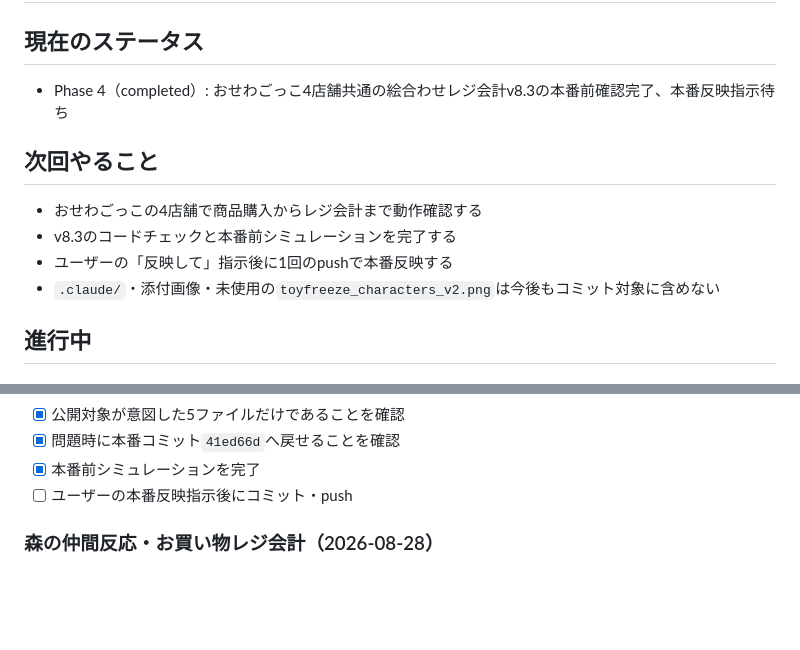
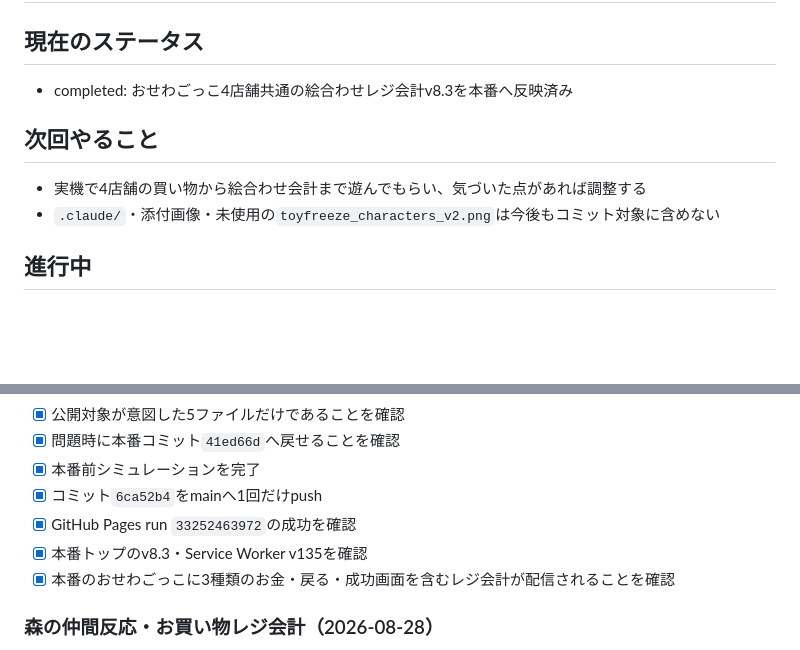
Before and after one commit to kids-masaru/ajuna, a Markdown page: task.md, 2 parts joined by grey strips. GitHub-like rendering; blank space fills up the shorter version.

Commit message:
v8.3本番反映完了を記録

```diff
--- a/task.md
+++ b/task.md
@@ -4,11 +4,9 @@
 
 ## 現在のステータス
-- Phase 4（completed）: おせわごっこ4店舗共通の絵合わせレジ会計v8.3の本番前確認完了、本番反映指示待ち
+- completed: おせわごっこ4店舗共通の絵合わせレジ会計v8.3を本番へ反映済み
 
 ## 次回やること
-- おせわごっこの4店舗で商品購入からレジ会計まで動作確認する
-- v8.3のコードチェックと本番前シミュレーションを完了する
-- ユーザーの「反映して」指示後に1回のpushで本番反映する
+- 実機で4店舗の買い物から絵合わせ会計まで遊んでもらい、気づいた点があれば調整する
 - `.claude/`・添付画像・未使用の`toyfreeze_characters_v2.png`は今後もコミット対象に含めない
 
 ## 進行中
@@ -35,7 +33,10 @@
 - [x] 公開対象が意図した5ファイルだけであることを確認
 - [x] 問題時に本番コミット`41ed66d`へ戻せることを確認
 - [x] 本番前シミュレーションを完了
-- [ ] ユーザーの本番反映指示後にコミット・push
+- [x] コミット`6ca52b4`をmainへ1回だけpush
+- [x] GitHub Pages run `33252463972`の成功を確認
+- [x] 本番トップのv8.3・Service Worker v135を確認
+- [x] 本番のおせわごっこに3種類のお金・戻る・成功画面を含むレジ会計が配信されることを確認
 
 ### 森の仲間反応・お買い物レジ会計（2026-08-28）
 - [x] ゴール画面の仲間が元画像のマス境界で切れている原因を特定
```
Also changed, not shown: other parts of task.md (+1 -1 lines).
